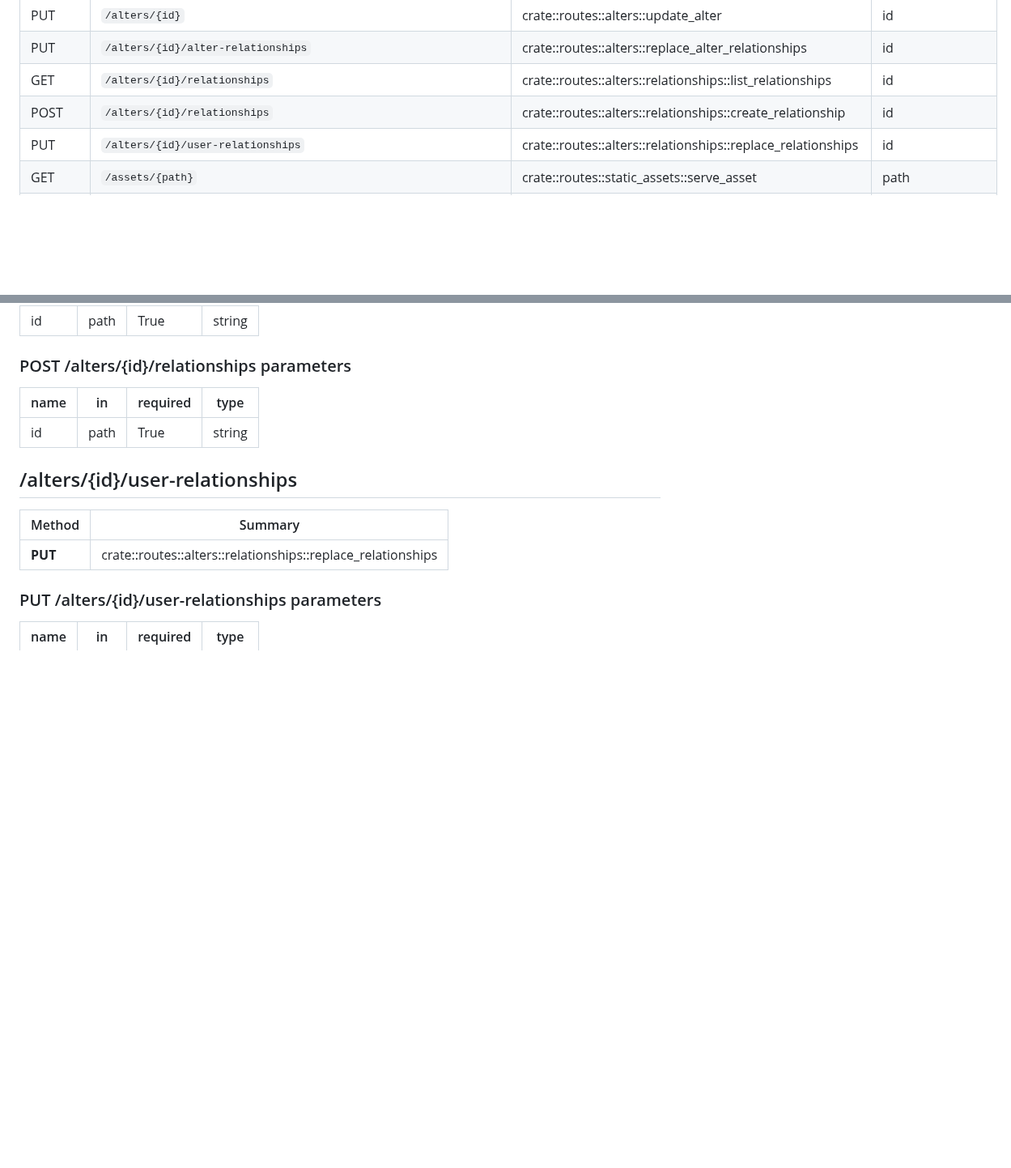
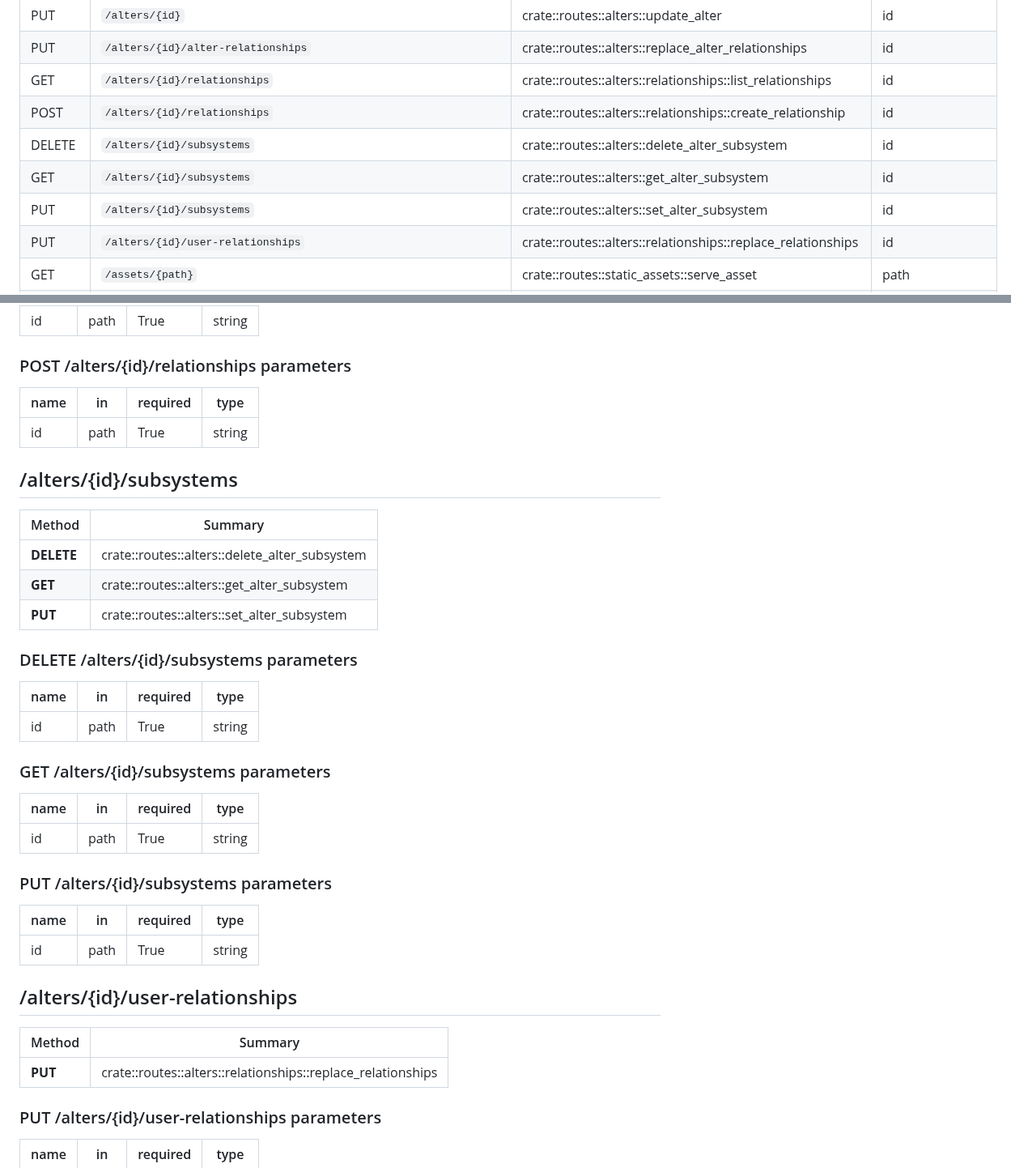
Before and after one commit to Kusekushi/didhub, a Markdown page: docs/api.md, 2 parts joined by grey strips. Shown at 81% size. Rendered like a GitHub page; blank space fills up the shorter version.

Commit message:
chore(docs): Update api.md

```diff
--- a/docs/api.md
+++ b/docs/api.md
@@ -28,6 +28,9 @@ Base URL: `/api` prefix is used for JSON endpoints where applicable.
 | PUT | `/alters/{id}/alter-relationships` | crate::routes::alters::replace_alter_relationships | id |
 | GET | `/alters/{id}/relationships` | crate::routes::alters::relationships::list_relationships | id |
 | POST | `/alters/{id}/relationships` | crate::routes::alters::relationships::create_relationship | id |
+| DELETE | `/alters/{id}/subsystems` | crate::routes::alters::delete_alter_subsystem | id |
+| GET | `/alters/{id}/subsystems` | crate::routes::alters::get_alter_subsystem | id |
+| PUT | `/alters/{id}/subsystems` | crate::routes::alters::set_alter_subsystem | id |
 | PUT | `/alters/{id}/user-relationships` | crate::routes::alters::relationships::replace_relationships | id |
 | GET | `/assets/{path}` | crate::routes::static_assets::serve_asset | path |
 | GET | `/audit` | crate::routes::admin::audit::list_audit | action, user_id, from, to, limit, offset |
@@ -281,6 +284,32 @@ Base URL: `/api` prefix is used for JSON endpoints where applicable.
 | id | path | True | string |
 
 ### POST /alters/{id}/relationships parameters
+
+| name | in | required | type |
+| --- | --- | --- | --- |
+| id | path | True | string |
+
+## /alters/{id}/subsystems
+
+| Method | Summary |
+| --- | --- |
+| **DELETE** | crate::routes::alters::delete_alter_subsystem |
+| **GET** | crate::routes::alters::get_alter_subsystem |
+| **PUT** | crate::routes::alters::set_alter_subsystem |
+
+### DELETE /alters/{id}/subsystems parameters
+
+| name | in | required | type |
+| --- | --- | --- | --- |
+| id | path | True | string |
+
+### GET /alters/{id}/subsystems parameters
+
+| name | in | required | type |
+| --- | --- | --- | --- |
+| id | path | True | string |
+
+### PUT /alters/{id}/subsystems parameters
 
 | name | in | required | type |
 | --- | --- | --- | --- |
```
